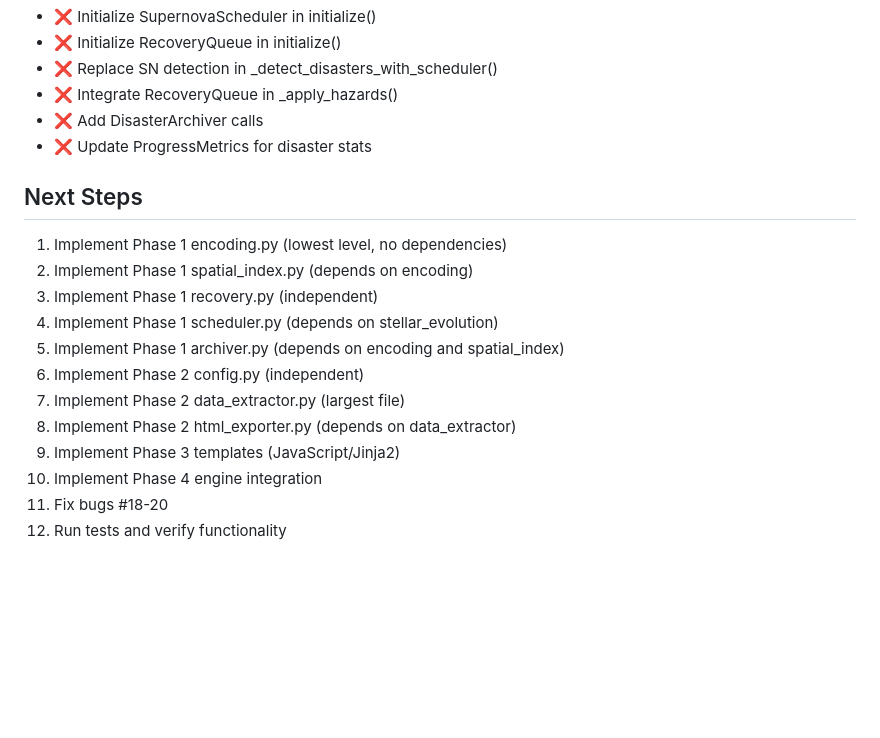
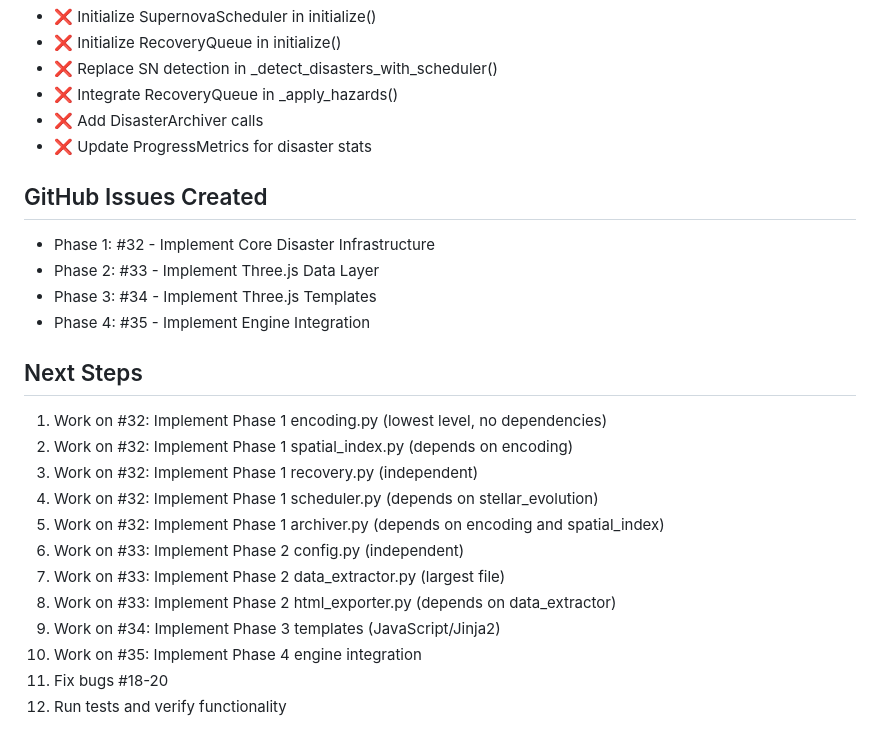
Before and after one commit to grburgess/great_silence, a Markdown page: claude_comments/RESTORATION_PROGRESS.md, the part around the change. GitHub-like rendering; blank space fills up the shorter version.

Commit message:
docs: add GitHub issue links to restoration progress
Link phases 1-4 implementation issues (#32-35)

```diff
--- a/claude_comments/RESTORATION_PROGRESS.md
+++ b/claude_comments/RESTORATION_PROGRESS.md
@@ -65,18 +65,25 @@ This document tracks the progress of restoring lost code from the galactic simul
 - ❌ Add DisasterArchiver calls
 - ❌ Update ProgressMetrics for disaster stats
 
+## GitHub Issues Created
+
+- Phase 1: #32 - Implement Core Disaster Infrastructure
+- Phase 2: #33 - Implement Three.js Data Layer
+- Phase 3: #34 - Implement Three.js Templates
+- Phase 4: #35 - Implement Engine Integration
+
 ## Next Steps
 
-1. Implement Phase 1 encoding.py (lowest level, no dependencies)
-2. Implement Phase 1 spatial_index.py (depends on encoding)
-3. Implement Phase 1 recovery.py (independent)
-4. Implement Phase 1 scheduler.py (depends on stellar_evolution)
-5. Implement Phase 1 archiver.py (depends on encoding and spatial_index)
-6. Implement Phase 2 config.py (independent)
-7. Implement Phase 2 data_extractor.py (largest file)
-8. Implement Phase 2 html_exporter.py (depends on data_extractor)
-9. Implement Phase 3 templates (JavaScript/Jinja2)
-10. Implement Phase 4 engine integration
+1. Work on #32: Implement Phase 1 encoding.py (lowest level, no dependencies)
+2. Work on #32: Implement Phase 1 spatial_index.py (depends on encoding)
+3. Work on #32: Implement Phase 1 recovery.py (independent)
+4. Work on #32: Implement Phase 1 scheduler.py (depends on stellar_evolution)
+5. Work on #32: Implement Phase 1 archiver.py (depends on encoding and spatial_index)
+6. Work on #33: Implement Phase 2 config.py (independent)
+7. Work on #33: Implement Phase 2 data_extractor.py (largest file)
+8. Work on #33: Implement Phase 2 html_exporter.py (depends on data_extractor)
+9. Work on #34: Implement Phase 3 templates (JavaScript/Jinja2)
+10. Work on #35: Implement Phase 4 engine integration
 11. Fix bugs #18-20
 12. Run tests and verify functionality
 
```
